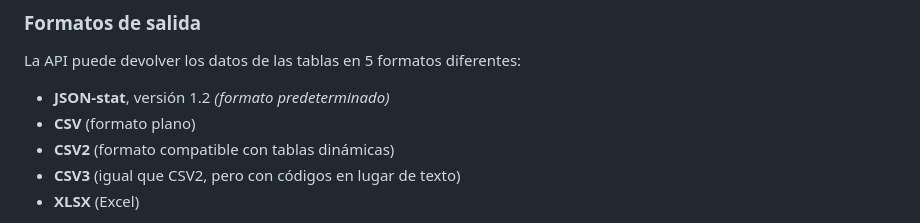
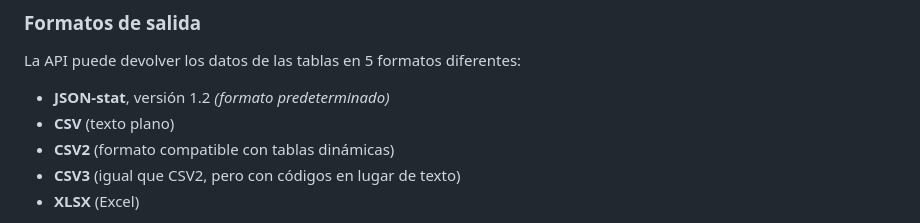
Before and after one commit to uxue-sudupe/API-Eustat, a Markdown page: doc/doc_API_es.md, the part around the change. Drawn GitHub-style.

```diff
--- a/doc/doc_API_es.md
+++ b/doc/doc_API_es.md
@@ -262,7 +262,7 @@ Para leer los archivos JSON de salida de las solicitudes de datos descritas en e
 La API puede devolver los datos de las tablas en 5 formatos diferentes:
 
 - **JSON-stat**, versión 1.2 *(formato predeterminado)*
-- **CSV** (formato plano)
+- **CSV** (texto plano)
 - **CSV2** (formato compatible con tablas dinámicas)
 - **CSV3** (igual que CSV2, pero con códigos en lugar de texto)
 - **XLSX** (Excel)
```
